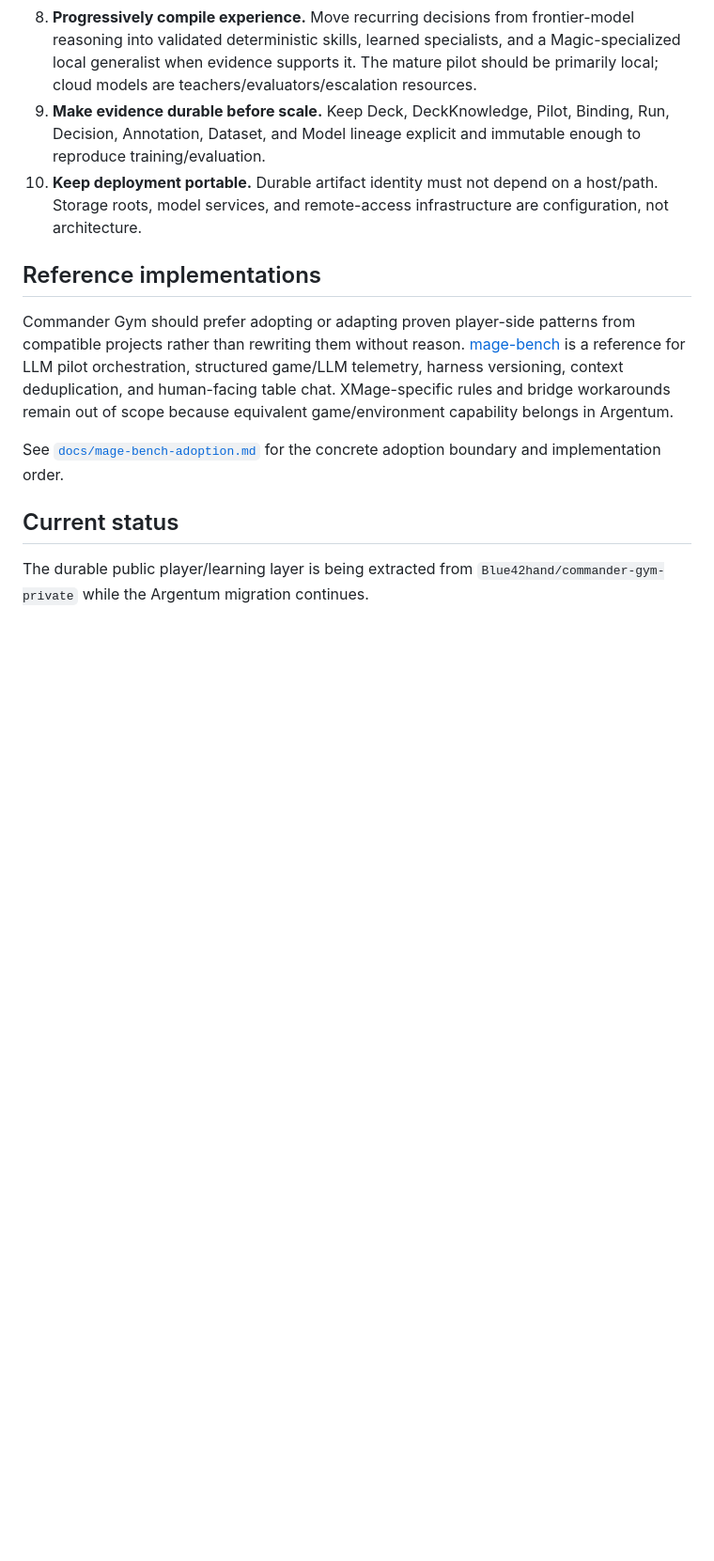
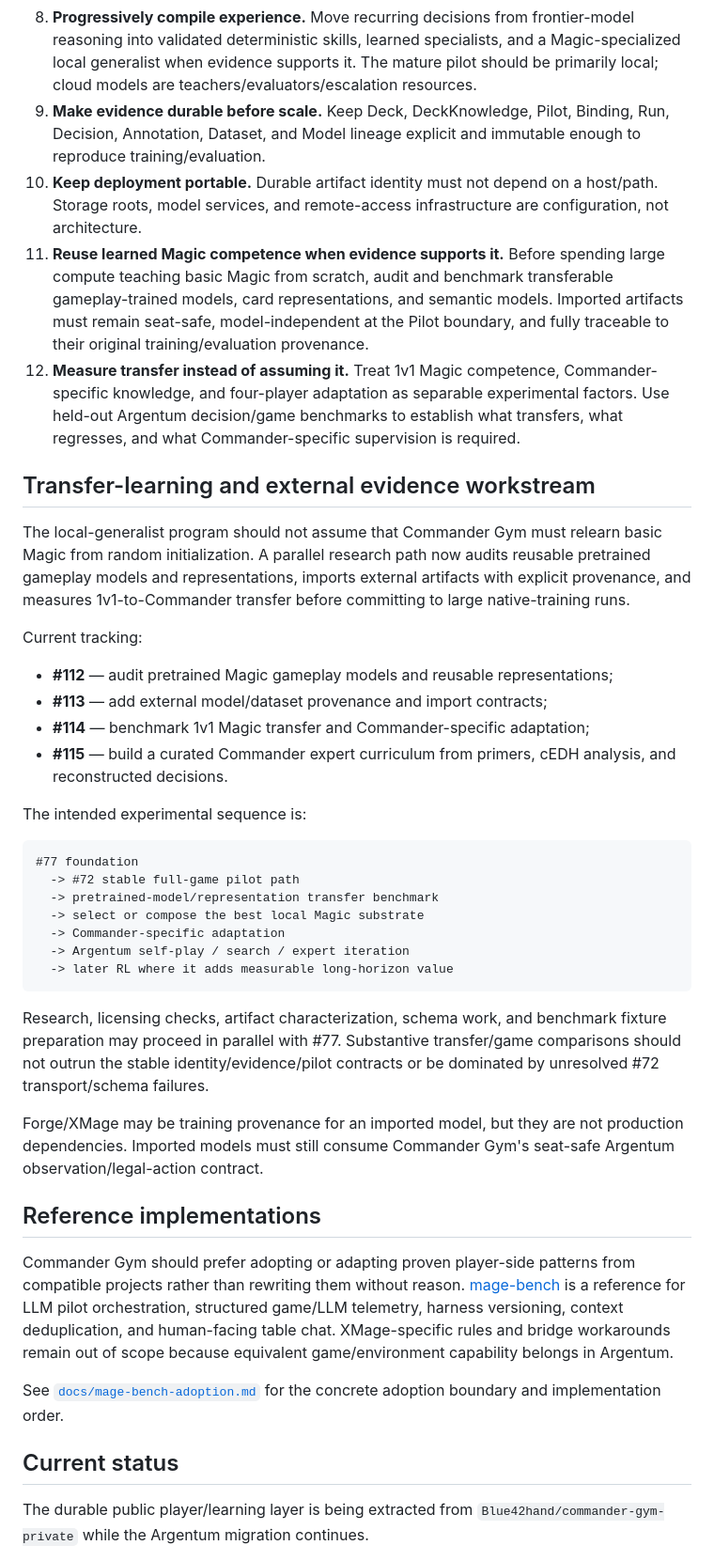
Before and after one commit to Blue42hand/commander-gym, a Markdown page: README.md, the part around the change. Shown at 94% size. GitHub-like rendering; blank space fills up the shorter version.

Commit message:
Document pretrained Magic transfer-learning workstream

````diff
--- a/README.md
+++ b/README.md
@@ -102,6 +102,35 @@ Commander Gym's card-coverage work should therefore produce upstream-quality Arg
 8. **Progressively compile experience.** Move recurring decisions from frontier-model reasoning into validated deterministic skills, learned specialists, and a Magic-specialized local generalist when evidence supports it. The mature pilot should be primarily local; cloud models are teachers/evaluators/escalation resources.
 9. **Make evidence durable before scale.** Keep Deck, DeckKnowledge, Pilot, Binding, Run, Decision, Annotation, Dataset, and Model lineage explicit and immutable enough to reproduce training/evaluation.
 10. **Keep deployment portable.** Durable artifact identity must not depend on a host/path. Storage roots, model services, and remote-access infrastructure are configuration, not architecture.
+11. **Reuse learned Magic competence when evidence supports it.** Before spending large compute teaching basic Magic from scratch, audit and benchmark transferable gameplay-trained models, card representations, and semantic models. Imported artifacts must remain seat-safe, model-independent at the Pilot boundary, and fully traceable to their original training/evaluation provenance.
+12. **Measure transfer instead of assuming it.** Treat 1v1 Magic competence, Commander-specific knowledge, and four-player adaptation as separable experimental factors. Use held-out Argentum decision/game benchmarks to establish what transfers, what regresses, and what Commander-specific supervision is required.
+
+## Transfer-learning and external evidence workstream
+
+The local-generalist program should not assume that Commander Gym must relearn basic Magic from random initialization. A parallel research path now audits reusable pretrained gameplay models and representations, imports external artifacts with explicit provenance, and measures 1v1-to-Commander transfer before committing to large native-training runs.
+
+Current tracking:
+
+- **#112** — audit pretrained Magic gameplay models and reusable representations;
+- **#113** — add external model/dataset provenance and import contracts;
+- **#114** — benchmark 1v1 Magic transfer and Commander-specific adaptation;
+- **#115** — build a curated Commander expert curriculum from primers, cEDH analysis, and reconstructed decisions.
+
+The intended experimental sequence is:
+
+```text
+#77 foundation
+  -> #72 stable full-game pilot path
+  -> pretrained-model/representation transfer benchmark
+  -> select or compose the best local Magic substrate
+  -> Commander-specific adaptation
+  -> Argentum self-play / search / expert iteration
+  -> later RL where it adds measurable long-horizon value
+```
+
+Research, licensing checks, artifact characterization, schema work, and benchmark fixture preparation may proceed in parallel with #77. Substantive transfer/game comparisons should not outrun the stable identity/evidence/pilot contracts or be dominated by unresolved #72 transport/schema failures.
+
+Forge/XMage may be training provenance for an imported model, but they are not production dependencies. Imported models must still consume Commander Gym's seat-safe Argentum observation/legal-action contract.
 
 ## Reference implementations
 
````
